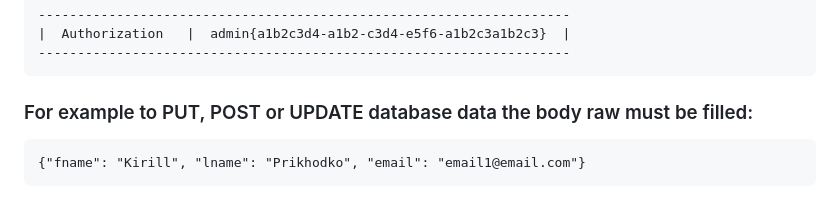
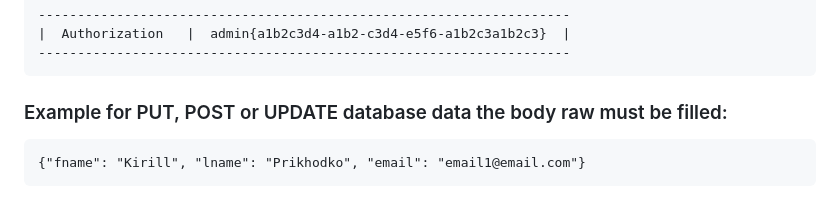
Before and after one commit to kirillsev1/base_http_server, a Markdown page: README.md, the part around the change. Rendered like a GitHub page.

```diff
--- a/README.md
+++ b/README.md
@@ -43,7 +43,7 @@
     --------------------------------------------------------------------
     |  Authorization   |  admin{a1b2c3d4-a1b2-c3d4-e5f6-a1b2c3a1b2c3}  |
     --------------------------------------------------------------------
-### For example to PUT, POST or UPDATE database data the body raw must be filled:
+### Example for PUT, POST or UPDATE database data the body raw must be filled:
     {"fname": "Kirill", "lname": "Prikhodko", "email": "email1@email.com"}
 ### It should be used with url field parameters from .env file:
     HOST:PORT(127.0.0.1:8000)
```
